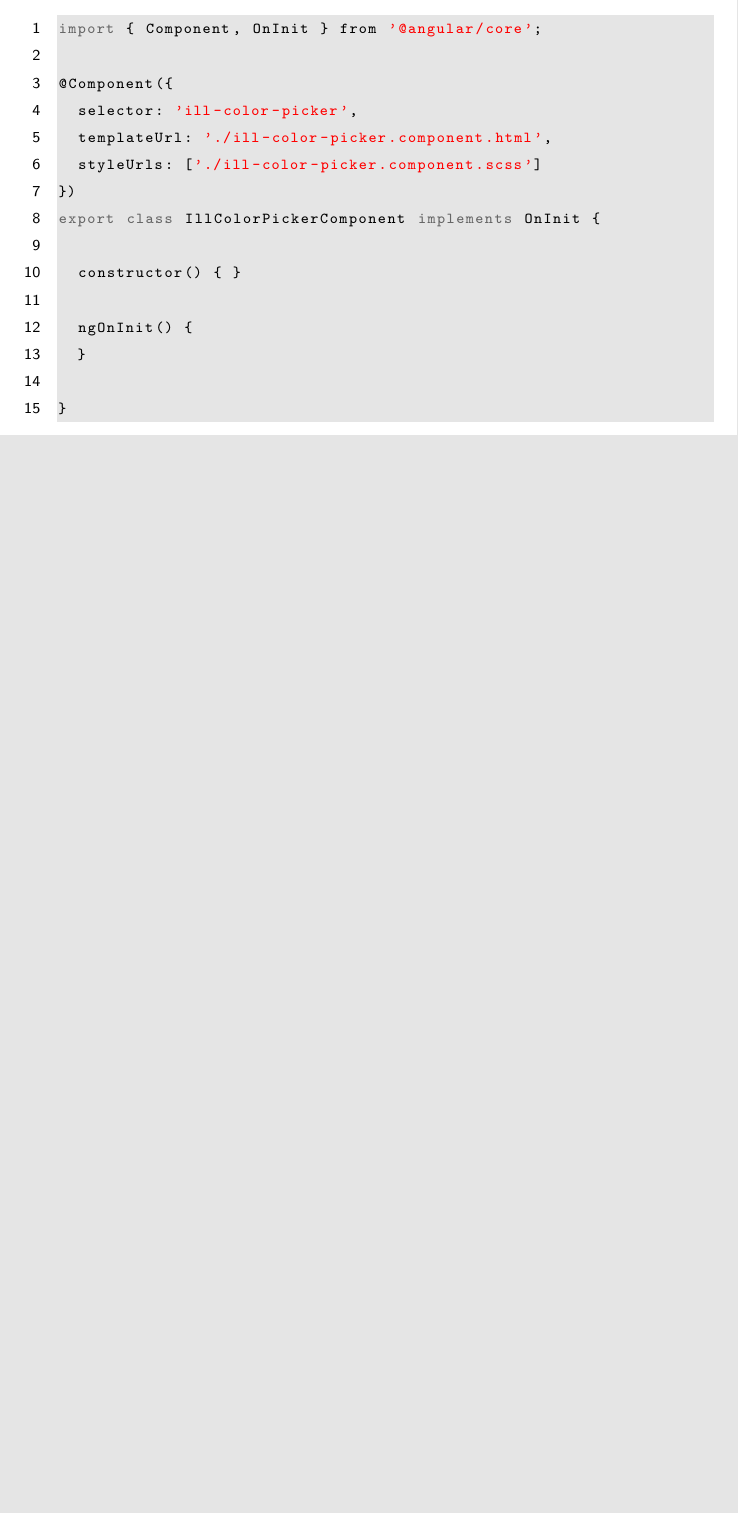
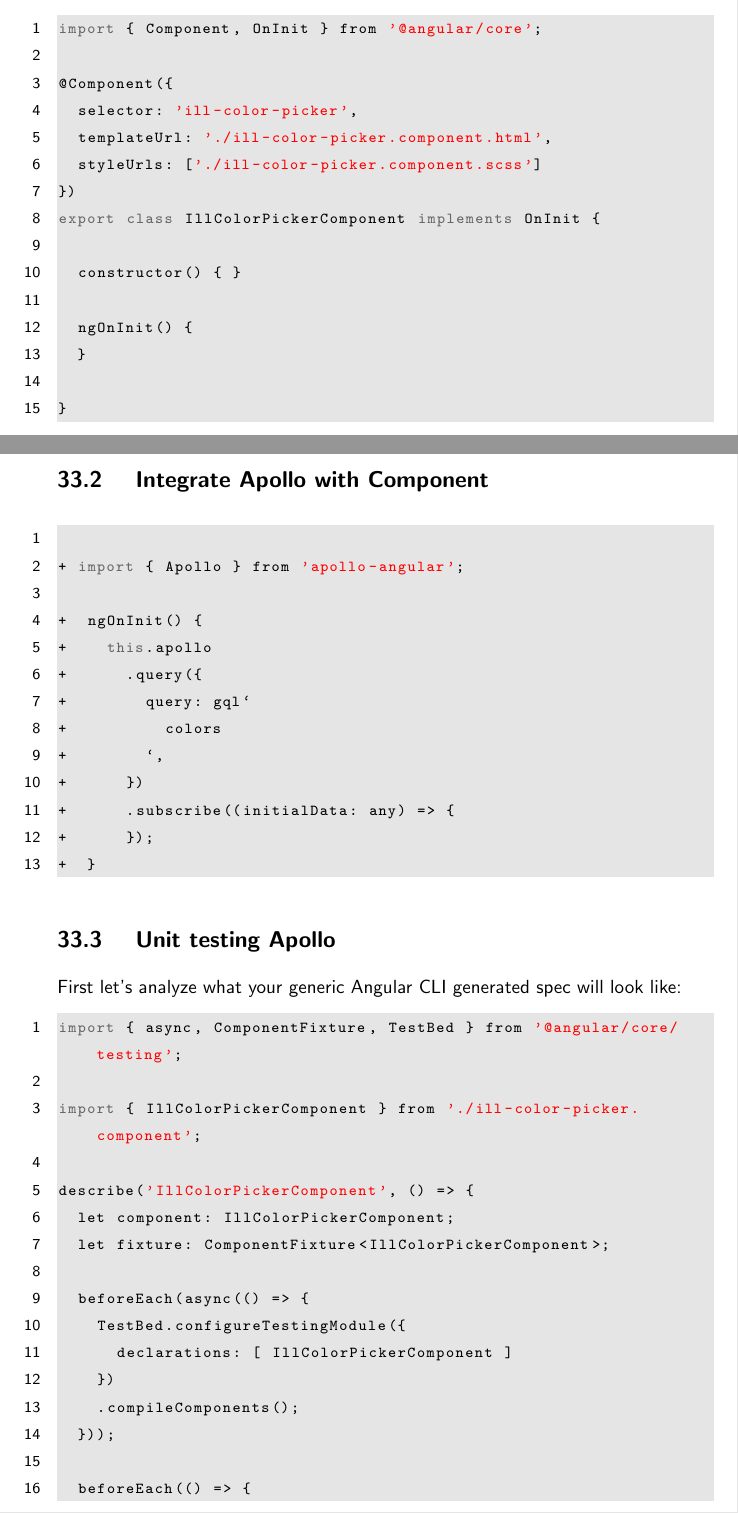
Before and after one commit to razroo/angular-content, a LaTeX document (main.tex, which reads apollo/unit-testing-apollo/unit-testing-apollo.tex): part of page 98 of 104 before the commit and two parts of pages 98 and 99 of 106 after it, the two joined at a grey line, cut so that both start at the same text, the shorter picture padded with empty space. Compiled offline with pdfLaTeX.

Commit message:
Add code for what the spec file for an Angular CLI spec will look like.

```diff
--- a/apollo/unit-testing-apollo/unit-testing-apollo.tex
+++ b/apollo/unit-testing-apollo/unit-testing-apollo.tex
@@ -37,3 +37,42 @@ export class IllColorPickerComponent implements OnInit {
 
 }
 \end{lstlisting}
+
+\subsection { Integrate Apollo with Component }
+
+\begin{lstlisting}
+
++ import { Apollo } from 'apollo-angular';
+
++  ngOnInit() {
++    this.apollo
++      .query({
++        query: gql`
++          colors
++        `,
++      })
++      .subscribe((initialData: any) => {
++      });
++  }
+\end{lstlisting}
+
+\subsection { Unit testing Apollo }
+First let's analyze what your generic Angular CLI generated spec will look like:
+\begin{lstlisting}
+import { async, ComponentFixture, TestBed } from '@angular/core/testing';
+
+import { IllColorPickerComponent } from './ill-color-picker.component';
+
+describe('IllColorPickerComponent', () => {
+  let component: IllColorPickerComponent;
+  let fixture: ComponentFixture<IllColorPickerComponent>;
+
+  beforeEach(async(() => {
+    TestBed.configureTestingModule({
+      declarations: [ IllColorPickerComponent ]
+    })
+    .compileComponents();
+  }));
+
+  beforeEach(() => {
+    fixture = TestBed.createComponent(IllColorPickerComponent);
```
Also changed, not shown: apollo/unit-testing-apollo/unit-testing-apollo.tex (10 more changed lines).
